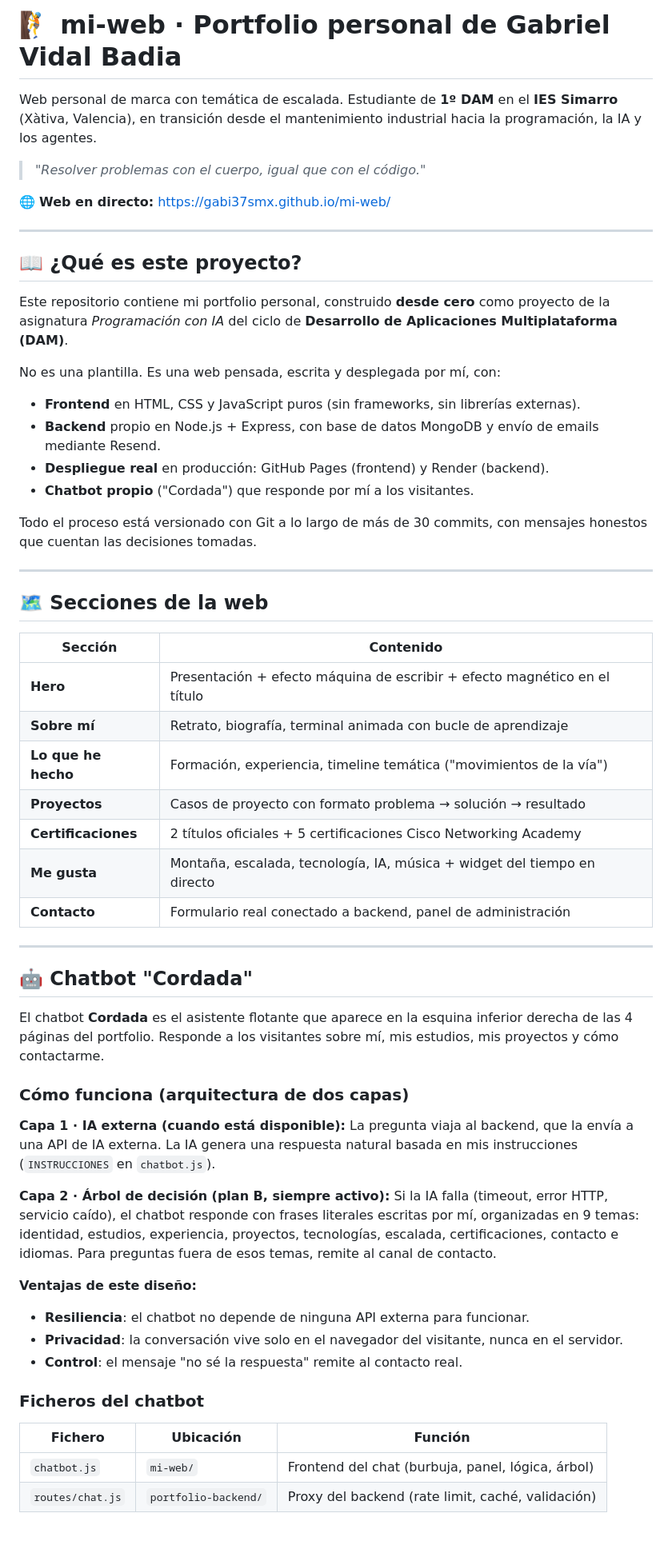
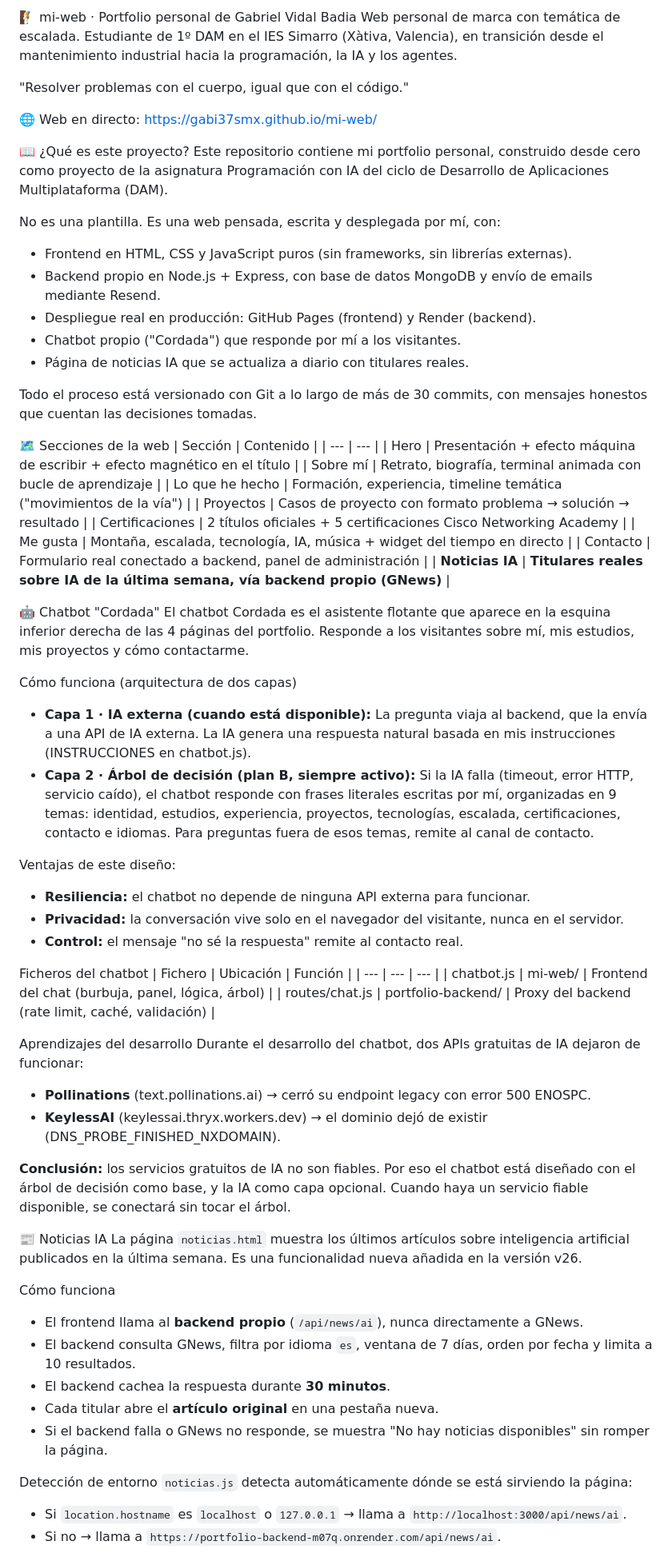
Before and after one commit to gabi37smx/mi-web, a Markdown page: README.md, the part around one of its changes. Shown at 80% size. Drawn GitHub-style; blank space fills up the shorter version.

```diff
--- a/README.md
+++ b/README.md
@@ -1,63 +1,74 @@
-# 🧗 mi-web · Portfolio personal de Gabriel Vidal Badia
+🧗 mi-web · Portfolio personal de Gabriel Vidal Badia
+Web personal de marca con temática de escalada. Estudiante de 1º DAM en el IES Simarro (Xàtiva, Valencia), en transición desde el mantenimiento industrial hacia la programación, la IA y los agentes.
 
-Web personal de marca con temática de escalada. Estudiante de **1º DAM** en el **IES Simarro** (Xàtiva, Valencia), en transición desde el mantenimiento industrial hacia la programación, la IA y los agentes.
+"Resolver problemas con el cuerpo, igual que con el código."
 
-> *"Resolver problemas con el cuerpo, igual que con el código."*
+🌐 Web en directo: https://gabi37smx.github.io/mi-web/
 
-🌐 **Web en directo:** https://gabi37smx.github.io/mi-web/
-
----
-
-## 📖 ¿Qué es este proyecto?
-
-Este repositorio contiene mi portfolio personal, construido **desde cero** como proyecto de la asignatura *Programación con IA* del ciclo de **Desarrollo de Aplicaciones Multiplataforma (DAM)**.
+📖 ¿Qué es este proyecto?
+Este repositorio contiene mi portfolio personal, construido desde cero como proyecto de la asignatura Programación con IA del ciclo de Desarrollo de Aplicaciones Multiplataforma (DAM).
 
 No es una plantilla. Es una web pensada, escrita y desplegada por mí, con:
 
-- **Frontend** en HTML, CSS y JavaScript puros (sin frameworks, sin librerías externas).
-- **Backend** propio en Node.js + Express, con base de datos MongoDB y envío de emails mediante Resend.
-- **Despliegue real** en producción: GitHub Pages (frontend) y Render (backend).
-- **Chatbot propio** ("Cordada") que responde por mí a los visitantes.
+- Frontend en HTML, CSS y JavaScript puros (sin frameworks, sin librerías externas).
+- Backend propio en Node.js + Express, con base de datos MongoDB y envío de emails mediante Resend.
+- Despliegue real en producción: GitHub Pages (frontend) y Render (backend).
+- Chatbot propio ("Cordada") que responde por mí a los visitantes.
+- Página de noticias IA que se actualiza a diario con titulares reales.
 
 Todo el proceso está versionado con Git a lo largo de más de 30 commits, con mensajes honestos que cuentan las decisiones tomadas.
 
----
+🗺️ Secciones de la web
+| Sección | Contenido |
+| --- | --- |
+| Hero | Presentación + efecto máquina de escribir + efecto magnético en el título |
+| Sobre mí | Retrato, biografía, terminal animada con bucle de aprendizaje |
+| Lo que he hecho | Formación, experiencia, timeline temática ("movimientos de la vía") |
+| Proyectos | Casos de proyecto con formato problema → solución → resultado |
+| Certificaciones | 2 títulos oficiales + 5 certificaciones Cisco Networking Academy |
+| Me gusta | Montaña, escalada, tecnología, IA, música + widget del tiempo en directo |
+| Contacto | Formulario real conectado a backend, panel de administración |
+| **Noticias IA** | **Titulares reales sobre IA de la última semana, vía backend propio (GNews)** |
 
-## 🗺️ Secciones de la web
+🤖 Chatbot "Cordada"
+El chatbot Cordada es el asistente flotante que aparece en la esquina inferior derecha de las 4 páginas del portfolio. Responde a los visitantes sobre mí, mis estudios, mis proyectos y cómo contactarme.
 
-| Sección | Contenido |
-|---|---|
-| **Hero** | Presentación + efecto máquina de escribir + efecto magnético en el título |
-| **Sobre mí** | Retrato, biografía, terminal animada con bucle de aprendizaje |
-| **Lo que he hecho** | Formación, experiencia, timeline temática ("movimientos de la vía") |
-| **Proyectos** | Casos de proyecto con formato problema → solución → resultado |
-| **Certificaciones** | 2 títulos oficiales + 5 certificaciones Cisco Networking Academy |
-| **Me gusta** | Montaña, escalada, tecnología, IA, música + widget del tiempo en directo |
-| **Contacto** | Formulario real conectado a backend, panel de administración |
+Cómo funciona (arquitectura de dos capas)
+- **Capa 1 · IA externa (cuando está disponible):** La pregunta viaja al backend, que la envía a una API de IA externa. La IA genera una respuesta natural basada en mis instrucciones (INSTRUCCIONES en chatbot.js).
+- **Capa 2 · Árbol de decisión (plan B, siempre activo):** Si la IA falla (timeout, error HTTP, servicio caído), el chatbot responde con frases literales escritas por mí, organizadas en 9 temas: identidad, estudios, experiencia, proyectos, tecnologías, escalada, certificaciones, contacto e idiomas. Para preguntas fuera de esos temas, remite al canal de contacto.
 
----
+Ventajas de este diseño:
+- **Resiliencia:** el chatbot no depende de ninguna API externa para funcionar.
+- **Privacidad:** la conversación vive solo en el navegador del visitante, nunca en el servidor.
+- **Control:** el mensaje "no sé la respuesta" remite al contacto real.
 
-## 🤖 Chatbot "Cordada"
+Ficheros del chatbot
+| Fichero | Ubicación | Función |
+| --- | --- | --- |
+| chatbot.js | mi-web/ | Frontend del chat (burbuja, panel, lógica, árbol) |
+| routes/chat.js | portfolio-backend/ | Proxy del backend (rate limit, caché, validación) |
 
-El chatbot **Cordada** es el asistente flotante que aparece en la esquina inferior derecha de las 4 páginas del portfolio. Responde a los visitantes sobre mí, mis estudios, mis proyectos y cómo contactarme.
+Aprendizajes del desarrollo
+Durante el desarrollo del chatbot, dos APIs gratuitas de IA dejaron de funcionar:
 
-### Cómo funciona (arquitectura de dos capas)
+- **Pollinations** (text.pollinations.ai) → cerró su endpoint legacy con error 500 ENOSPC.
+- **KeylessAI** (keylessai.thryx.workers.dev) → el dominio dejó de existir (DNS_PROBE_FINISHED_NXDOMAIN).
 
-**Capa 1 · IA externa (cuando está disponible):**
-La pregunta viaja al backend, que la envía a una API de IA externa. La IA genera una respuesta natural basada en mis instrucciones (`INSTRUCCIONES` en `chatbot.js`).
+**Conclusión:** los servicios gratuitos de IA no son fiables. Por eso el chatbot está diseñado con el árbol de decisión como base, y la IA como capa opcional. Cuando haya un servicio fiable disponible, se conectará sin tocar el árbol.
 
-**Capa 2 · Árbol de decisión (plan B, siempre activo):**
-Si la IA falla (timeout, error HTTP, servicio caído), el chatbot responde con frases literales escritas por mí, organizadas en 9 temas: identidad, estudios, experiencia, proyectos, tecnologías, escalada, certificaciones, contacto e idiomas. Para preguntas fuera de esos temas, remite al canal de contacto.
+📰 Noticias IA
+La página `noticias.html` muestra los últimos artículos sobre inteligencia artificial publicados en la última semana. Es una funcionalidad nueva añadida en la versión v26.
 
-**Ventajas de este diseño:**
-- **Resiliencia**: el chatbot no depende de ninguna API externa para funcionar.
-- **Privacidad**: la conversación vive solo en el navegador del visitante, nunca en el servidor.
-- **Control**: el mensaje "no sé la respuesta" remite al contacto real.
+Cómo funciona
+- El frontend llama al **backend propio** (`/api/news/ai`), nunca directamente a GNews.
+- El backend consulta GNews, filtra por idioma `es`, ventana de 7 días, orden por fecha y limita a 10 resultados.
+- El backend cachea la respuesta durante **30 minutos**.
+- Cada titular abre el **artículo original** en una pestaña nueva.
+- Si el backend falla o GNews no responde, se muestra "No hay noticias disponibles" sin romper la página.
 
-### Ficheros del chatbot
+Detección de entorno
+`noticias.js` detecta automáticamente dónde se está sirviendo la página:
 
-| Fichero | Ubicación | Función |
-|---|---|---|
-| `chatbot.js` | `mi-web/` | Frontend del chat (burbuja, panel, lógica, árbol) |
-| `routes/chat.js` | `portfolio-backend/` | Proxy del backend (rate limit, caché, validación) |
+- Si `location.hostname` es `localhost` o `127.0.0.1` → llama a `http://localhost:3000/api/news/ai`.
+- Si no → llama a `https://portfolio-backend-m07q.onrender.com/api/news/ai`.
 
```
Also changed, not shown: other parts of README.md (+177 -177 lines).
